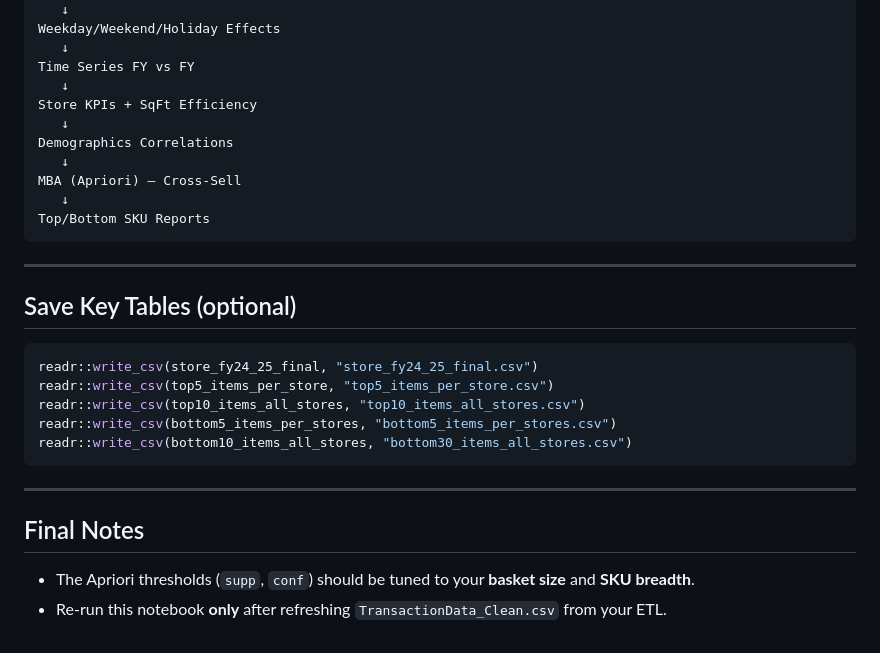
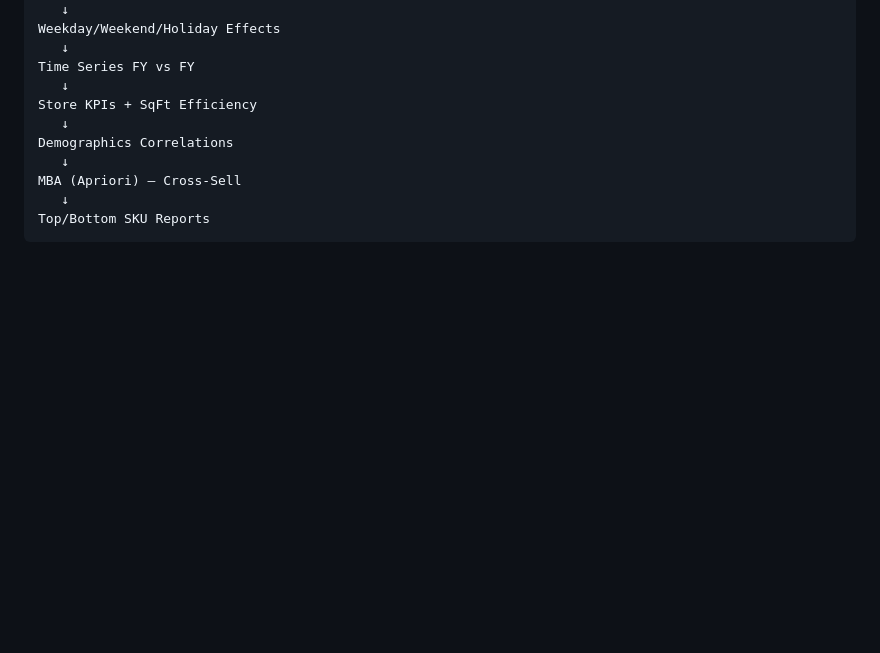
Before and after one commit to kamangirkhan/Data110, a Markdown page: Internship/ABS_Transactions_Analysis_Annotated.md, the part around the change. Rendered like a GitHub page; blank space fills up the shorter version.

````diff
--- a/Internship/ABS_Transactions_Analysis_Annotated.md
+++ b/Internship/ABS_Transactions_Analysis_Annotated.md
@@ -876,21 +876,3 @@ MBA (Apriori) — Cross-Sell
    ↓
 Top/Bottom SKU Reports
 ```
-
----
-
-## Save Key Tables (optional)
-
-```r
-readr::write_csv(store_fy24_25_final, "store_fy24_25_final.csv")
-readr::write_csv(top5_items_per_store, "top5_items_per_store.csv")
-readr::write_csv(top10_items_all_stores, "top10_items_all_stores.csv")
-readr::write_csv(bottom5_items_per_stores, "bottom5_items_per_stores.csv")
-readr::write_csv(bottom10_items_all_stores, "bottom30_items_all_stores.csv")
-```
-
----
-
-## Final Notes
-- The Apriori thresholds (`supp`, `conf`) should be tuned to your **basket size** and **SKU breadth**.
-- Re-run this notebook **only** after refreshing `TransactionData_Clean.csv` from your ETL.
````
